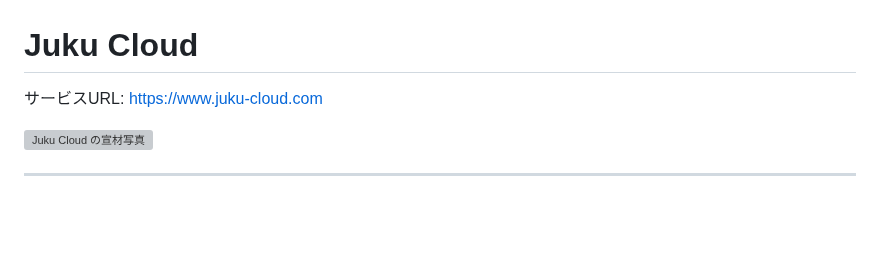
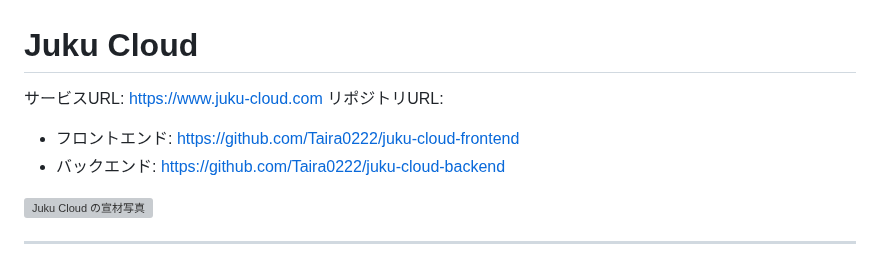
Before and after one commit to Taira0222/juku-cloud, a Markdown page: README.md, the part around one of its changes. Rendered like a GitHub page; blank space fills up the shorter version; grey boxes are pictures that could not be loaded.

```diff
--- a/README.md
+++ b/README.md
@@ -1,6 +1,9 @@
 # Juku Cloud
 
 サービスURL: https://www.juku-cloud.com
+リポジトリURL:
+- フロントエンド: https://github.com/Taira0222/juku-cloud-frontend
+- バックエンド: https://github.com/Taira0222/juku-cloud-backend
 
 ![Juku Cloud の宣材写真](./assets/top.png)
 
```
Also changed, not shown: other parts of README.md (+38 -1 lines), assets/ER.png.
